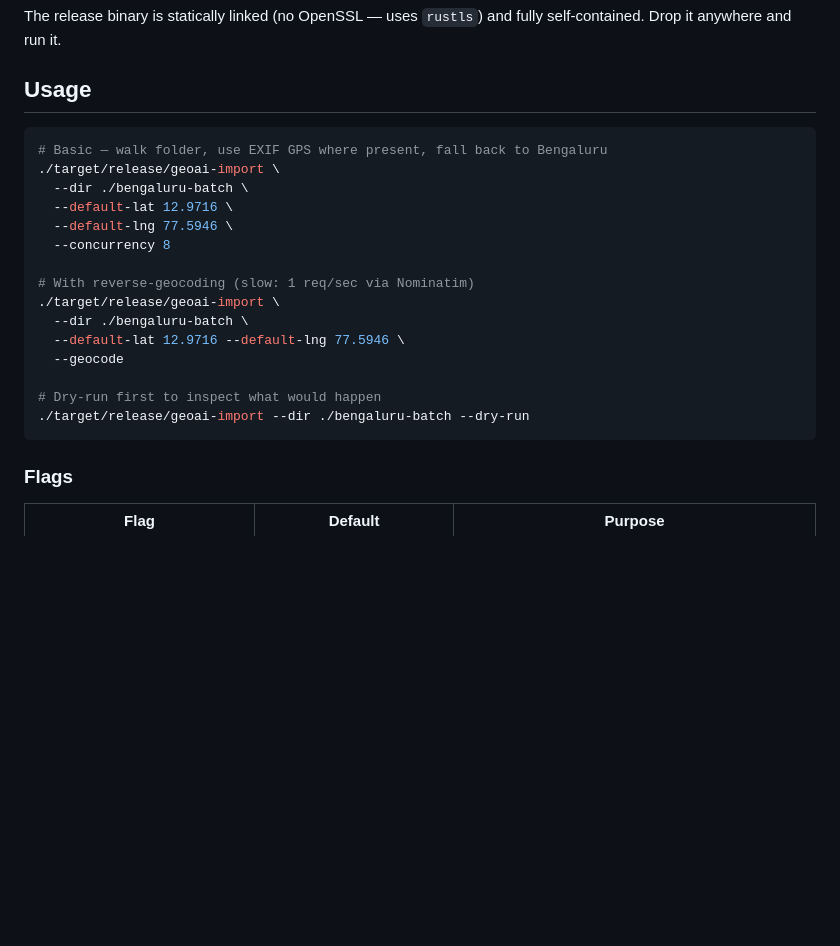
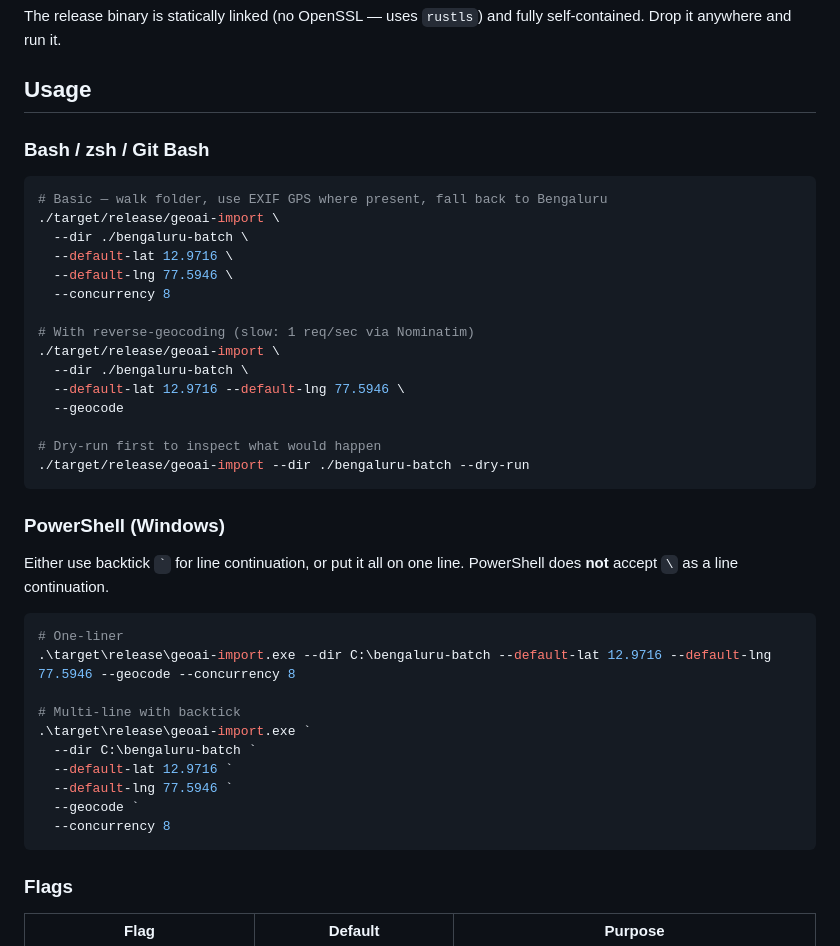
Before and after one commit to richikchaudhuri/geoai, a Markdown page: tools/import/README.md, the part around the change. Drawn GitHub-style; blank space fills up the shorter version.

Commit message:
Add PowerShell usage examples to geoai-import README
Backtick line continuation + one-liner forms. Bash-only \ syntax was
biting users on Windows.

````diff
--- a/tools/import/README.md
+++ b/tools/import/README.md
@@ -28,6 +28,8 @@ fully self-contained. Drop it anywhere and run it.
 
 ## Usage
 
+### Bash / zsh / Git Bash
+
 ```bash
 # Basic — walk folder, use EXIF GPS where present, fall back to Bengaluru
 ./target/release/geoai-import \
@@ -44,6 +46,24 @@ fully self-contained. Drop it anywhere and run it.
 
 # Dry-run first to inspect what would happen
 ./target/release/geoai-import --dir ./bengaluru-batch --dry-run
+```
+
+### PowerShell (Windows)
+
+Either use backtick `` ` `` for line continuation, or put it all on one
+line. PowerShell does **not** accept `\` as a line continuation.
+
+```powershell
+# One-liner
+.\target\release\geoai-import.exe --dir C:\bengaluru-batch --default-lat 12.9716 --default-lng 77.5946 --geocode --concurrency 8
+
+# Multi-line with backtick
+.\target\release\geoai-import.exe `
+  --dir C:\bengaluru-batch `
+  --default-lat 12.9716 `
+  --default-lng 77.5946 `
+  --geocode `
+  --concurrency 8
 ```
 
 ### Flags
````
